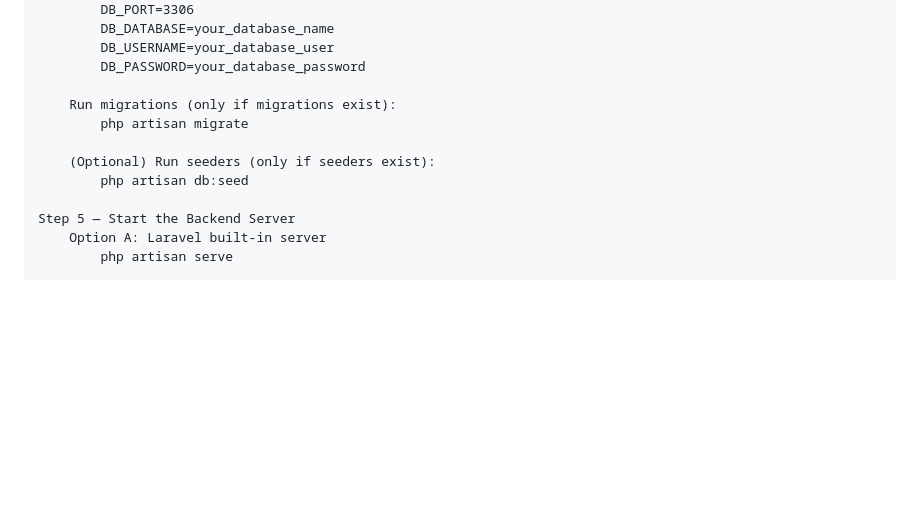
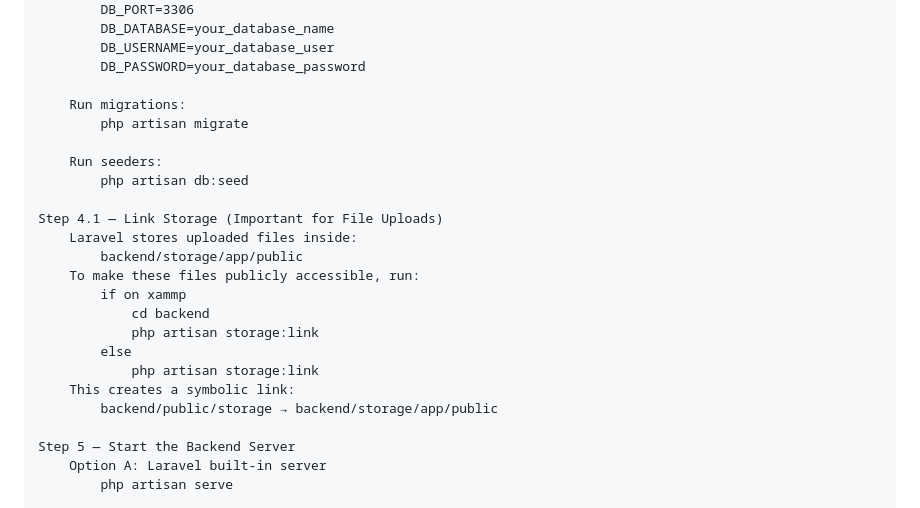
Before and after one commit to Ka-atsu/OJT_Project_Company_System, a Markdown page: README.md, the part around the change. GitHub-like rendering; blank space fills up the shorter version.

Commit message:
Update README.md with migration and storage linking instructions

```diff
--- a/README.md
+++ b/README.md
@@ -70,11 +70,23 @@ composer install
             DB_USERNAME=your_database_user
             DB_PASSWORD=your_database_password
 
-        Run migrations (only if migrations exist):
+        Run migrations:
             php artisan migrate
 
-        (Optional) Run seeders (only if seeders exist):
+        Run seeders:
             php artisan db:seed
+
+    Step 4.1 — Link Storage (Important for File Uploads)
+        Laravel stores uploaded files inside:
+            backend/storage/app/public
+        To make these files publicly accessible, run:
+            if on xammp
+                cd backend
+                php artisan storage:link
+            else
+                php artisan storage:link
+        This creates a symbolic link:
+            backend/public/storage → backend/storage/app/public
 
     Step 5 — Start the Backend Server
         Option A: Laravel built-in server
```
